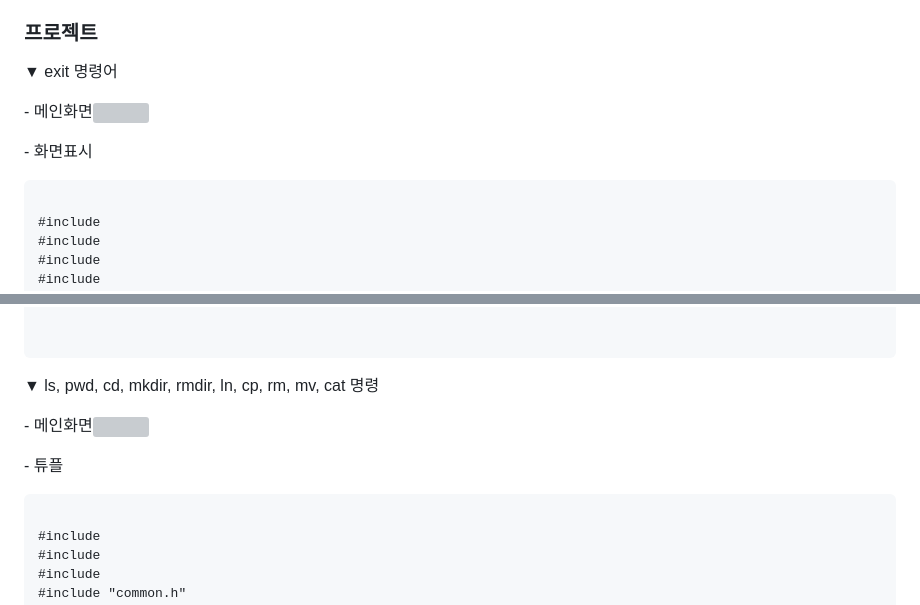
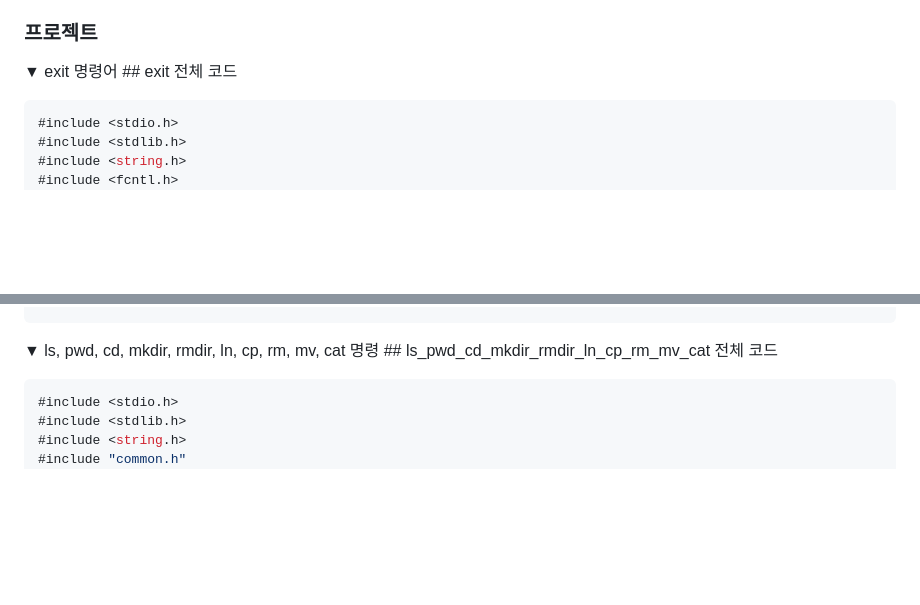
Before and after one commit to hyeon-bs/Portfolio, a Markdown page: 간단한 쉘 프로그램 만들기/README.md, 2 parts joined by grey strips. Rendered like a GitHub page; blank space fills up the shorter version; grey boxes are pictures that could not be loaded.

````diff
--- a/간단한 쉘 프로그램 만들기/README.md
+++ b/간단한 쉘 프로그램 만들기/README.md
@@ -17,10 +17,10 @@ shell은 운영체제의 커널과 사용자의 사이를 연결시켜주는 역
 
 ### 프로젝트
 <p>▼ exit 명령어</br>
-<p>- 메인화면</br><img src="" width="650" height="400" /></p>
-<p>- 화면표시</br>
-<pre>
-<code>
+</br>
+## exit 전체 코드
+
+```c
 #include <stdio.h>
 #include <stdlib.h>
 #include <string.h>
@@ -125,9 +124,10 @@ void redirect(int sourcefd, char *sourcefile, int destfd, char *destfile, BOOLEA
 </p>
+
 <p>▼ ls, pwd, cd, mkdir, rmdir, ln, cp, rm, mv, cat 명령</br>
-<p>- 메인화면</br><img src="" width="650" height="400" /></p>
-<p>- 튜플</br>
-<pre>
-<code>
+</br>
+## ls_pwd_cd_mkdir_rmdir_ln_cp_rm_mv_cat 전체 코드
+
+```c
 #include <stdio.h>
 #include <stdlib.h>
 #include <string.h>
````
Also changed, not shown: other parts of 간단한 쉘 프로그램 만들기/README.md (+2 -4 lines).
